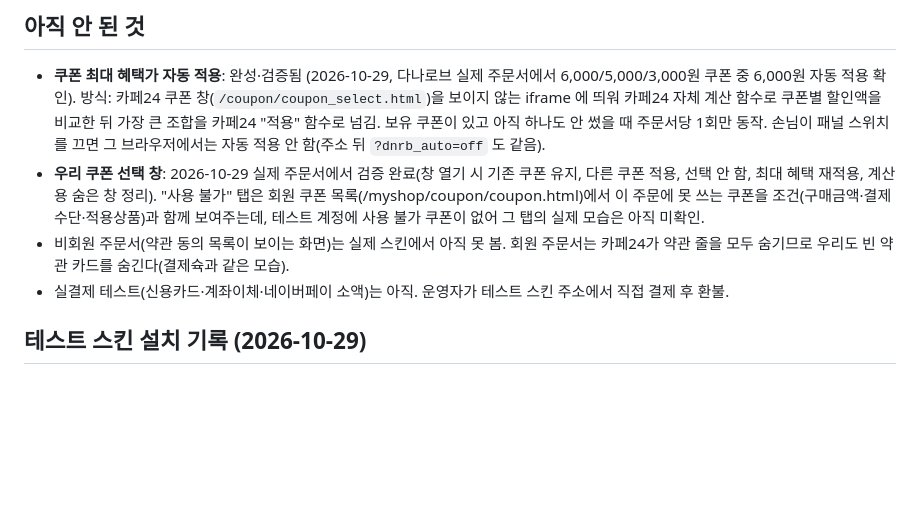
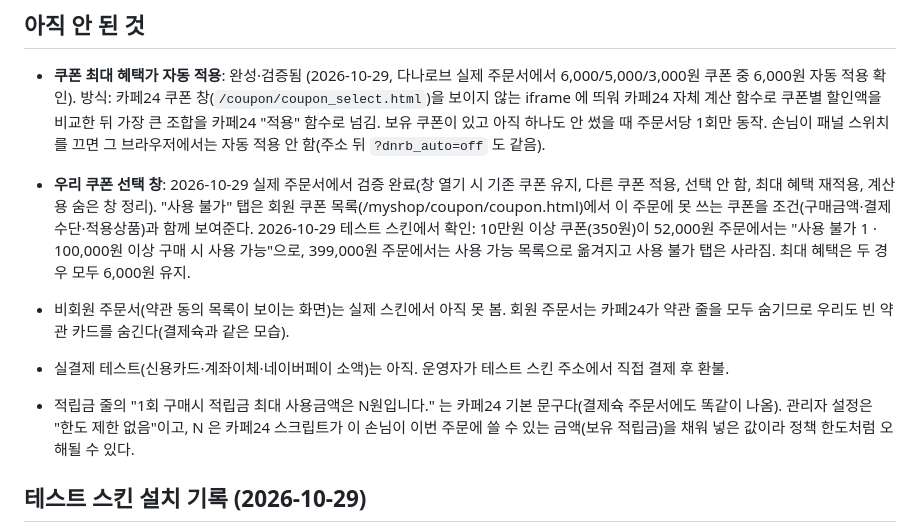
Before and after one commit to danarobe/danarobe-checkout, a Markdown page: README.md, the part around the change. GitHub-like rendering; blank space fills up the shorter version.

Commit message:
README: 사용 불가 쿠폰 탭 실검증, 적립금 최대 사용금액 문구 출처
Co-Authored-By: Claude Opus 5.5 <noreply@anthropic.com>

```diff
--- a/README.md
+++ b/README.md
@@ -64,9 +64,11 @@
 ## 아직 안 된 것
 
 - **쿠폰 최대 혜택가 자동 적용**: 완성·검증됨 (2026-10-29, 다나로브 실제 주문서에서 6,000/5,000/3,000원 쿠폰 중 6,000원 자동 적용 확인). 방식: 카페24 쿠폰 창(`/coupon/coupon_select.html`)을 보이지 않는 iframe 에 띄워 카페24 자체 계산 함수로 쿠폰별 할인액을 비교한 뒤 가장 큰 조합을 카페24 "적용" 함수로 넘김. 보유 쿠폰이 있고 아직 하나도 안 썼을 때 주문서당 1회만 동작. 손님이 패널 스위치를 끄면 그 브라우저에서는 자동 적용 안 함(주소 뒤 `?dnrb_auto=off` 도 같음).
-- **우리 쿠폰 선택 창**: 2026-10-29 실제 주문서에서 검증 완료(창 열기 시 기존 쿠폰 유지, 다른 쿠폰 적용, 선택 안 함, 최대 혜택 재적용, 계산용 숨은 창 정리). "사용 불가" 탭은 회원 쿠폰 목록(/myshop/coupon/coupon.html)에서 이 주문에 못 쓰는 쿠폰을 조건(구매금액·결제수단·적용상품)과 함께 보여주는데, 테스트 계정에 사용 불가 쿠폰이 없어 그 탭의 실제 모습은 아직 미확인.
+- **우리 쿠폰 선택 창**: 2026-10-29 실제 주문서에서 검증 완료(창 열기 시 기존 쿠폰 유지, 다른 쿠폰 적용, 선택 안 함, 최대 혜택 재적용, 계산용 숨은 창 정리). "사용 불가" 탭은 회원 쿠폰 목록(/myshop/coupon/coupon.html)에서 이 주문에 못 쓰는 쿠폰을 조건(구매금액·결제수단·적용상품)과 함께 보여준다. 2026-10-29 테스트 스킨에서 확인: 10만원 이상 쿠폰(350원)이 52,000원 주문에서는 "사용 불가 1 · 100,000원 이상 구매 시 사용 가능"으로, 399,000원 주문에서는 사용 가능 목록으로 옮겨지고 사용 불가 탭은 사라짐. 최대 혜택은 두 경우 모두 6,000원 유지.
 - 비회원 주문서(약관 동의 목록이 보이는 화면)는 실제 스킨에서 아직 못 봄. 회원 주문서는 카페24가 약관 줄을 모두 숨기므로 우리도 빈 약관 카드를 숨긴다(결제슉과 같은 모습).
 - 실결제 테스트(신용카드·계좌이체·네이버페이 소액)는 아직. 운영자가 테스트 스킨 주소에서 직접 결제 후 환불.
+
+- 적립금 줄의 "1회 구매시 적립금 최대 사용금액은 N원입니다." 는 카페24 기본 문구다(결제슉 주문서에도 똑같이 나옴). 관리자 설정은 "한도 제한 없음"이고, N 은 카페24 스크립트가 이 손님이 이번 주문에 쓸 수 있는 금액(보유 적립금)을 채워 넣은 값이라 정책 한도처럼 오해될 수 있다.
 
 ## 테스트 스킨 설치 기록 (2026-10-29)
 
```
